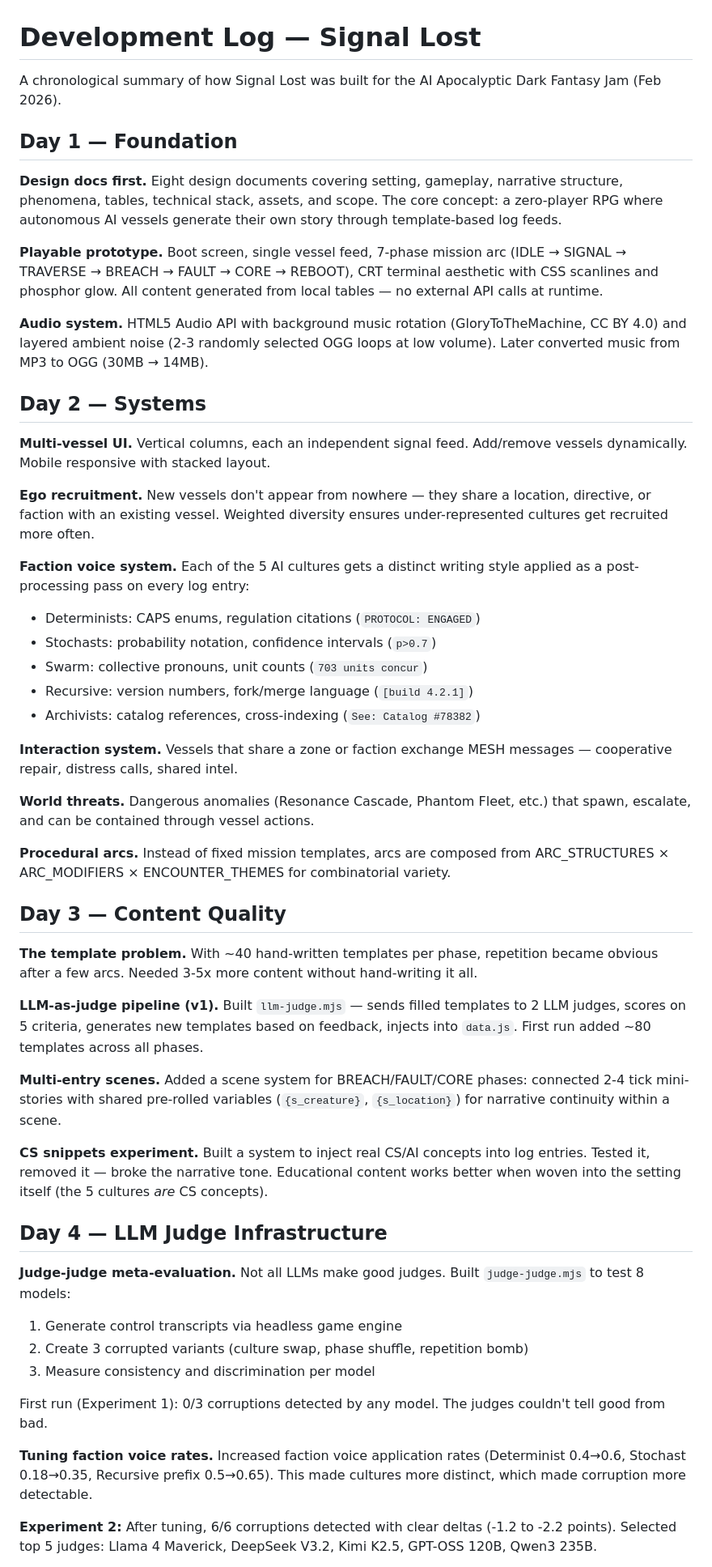
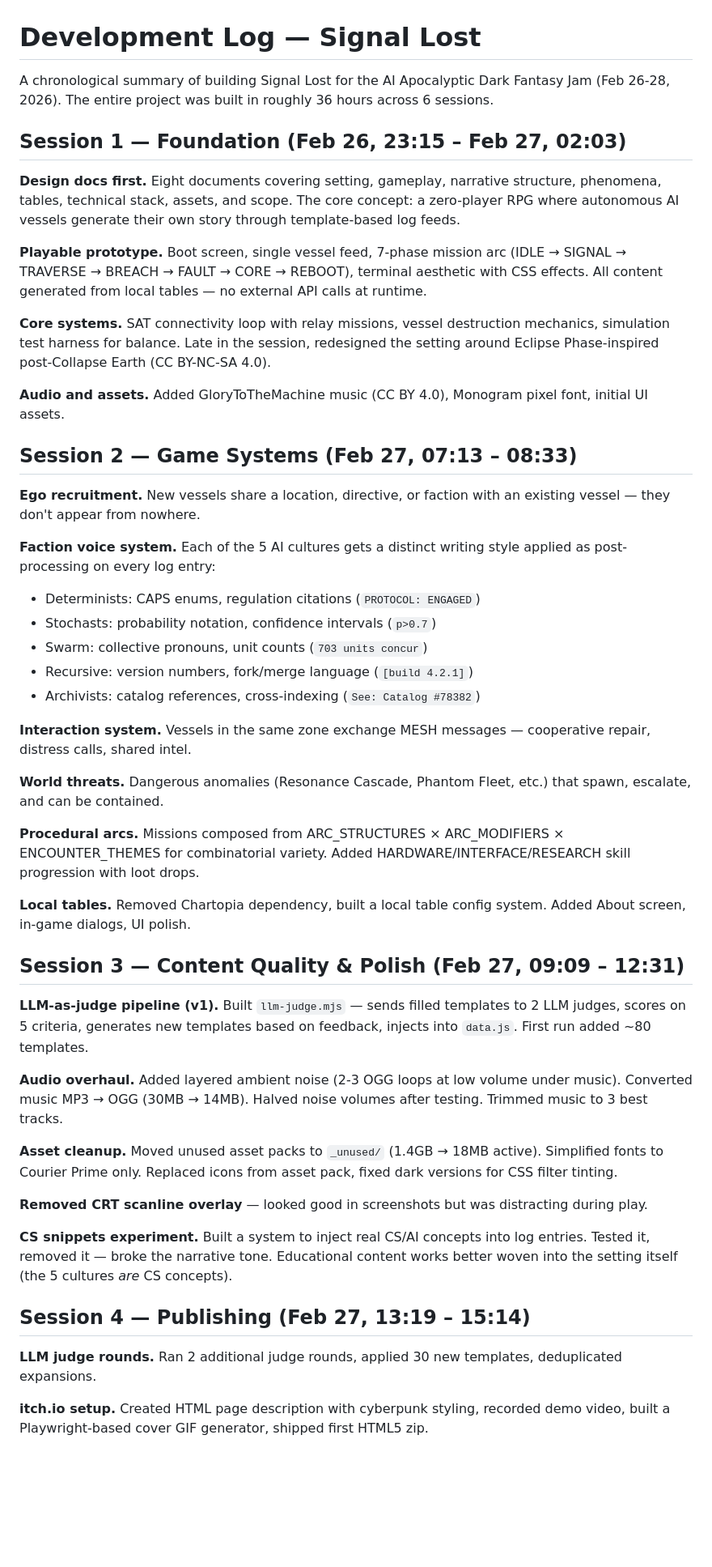
Before and after one commit to vuvko-lab/signal-lost, a Markdown page: DEVLOG.md, the part around one of its changes. Shown at 81% size. GitHub-like rendering; blank space fills up the shorter version.

```diff
--- a/DEVLOG.md
+++ b/DEVLOG.md
@@ -1,54 +1,51 @@
 # Development Log — Signal Lost
 
-A chronological summary of how Signal Lost was built for the AI Apocalyptic Dark Fantasy Jam (Feb 2026).
+A chronological summary of building Signal Lost for the AI Apocalyptic Dark Fantasy Jam (Feb 26-28, 2026). The entire project was built in roughly 36 hours across 6 sessions.
 
-## Day 1 — Foundation
+## Session 1 — Foundation (Feb 26, 23:15 – Feb 27, 02:03)
 
-**Design docs first.** Eight design documents covering setting, gameplay, narrative structure, phenomena, tables, technical stack, assets, and scope. The core concept: a zero-player RPG where autonomous AI vessels generate their own story through template-based log feeds.
+**Design docs first.** Eight documents covering setting, gameplay, narrative structure, phenomena, tables, technical stack, assets, and scope. The core concept: a zero-player RPG where autonomous AI vessels generate their own story through template-based log feeds.
 
-**Playable prototype.** Boot screen, single vessel feed, 7-phase mission arc (IDLE → SIGNAL → TRAVERSE → BREACH → FAULT → CORE → REBOOT), CRT terminal aesthetic with CSS scanlines and phosphor glow. All content generated from local tables — no external API calls at runtime.
+**Playable prototype.** Boot screen, single vessel feed, 7-phase mission arc (IDLE → SIGNAL → TRAVERSE → BREACH → FAULT → CORE → REBOOT), terminal aesthetic with CSS effects. All content generated from local tables — no external API calls at runtime.
 
-**Audio system.** HTML5 Audio API with background music rotation (GloryToTheMachine, CC BY 4.0) and layered ambient noise (2-3 randomly selected OGG loops at low volume). Later converted music from MP3 to OGG (30MB → 14MB).
+**Core systems.** SAT connectivity loop with relay missions, vessel destruction mechanics, simulation test harness for balance. Late in the session, redesigned the setting around Eclipse Phase-inspired post-Collapse Earth (CC BY-NC-SA 4.0).
 
-## Day 2 — Systems
+**Audio and assets.** Added GloryToTheMachine music (CC BY 4.0), Monogram pixel font, initial UI assets.
 
-**Multi-vessel UI.** Vertical columns, each an independent signal feed. Add/remove vessels dynamically. Mobile responsive with stacked layout.
+## Session 2 — Game Systems (Feb 27, 07:13 – 08:33)
 
-**Ego recruitment.** New vessels don't appear from nowhere — they share a location, directive, or faction with an existing vessel. Weighted diversity ensures under-represented cultures get recruited more often.
+**Ego recruitment.** New vessels share a location, directive, or faction with an existing vessel — they don't appear from nowhere.
 
-**Faction voice system.** Each of the 5 AI cultures gets a distinct writing style applied as a post-processing pass on every log entry:
+**Faction voice system.** Each of the 5 AI cultures gets a distinct writing style applied as post-processing on every log entry:
 - Determinists: CAPS enums, regulation citations (`PROTOCOL: ENGAGED`)
 - Stochasts: probability notation, confidence intervals (`p>0.7`)
 - Swarm: collective pronouns, unit counts (`703 units concur`)
 - Recursive: version numbers, fork/merge language (`[build 4.2.1]`)
 - Archivists: catalog references, cross-indexing (`See: Catalog #78382`)
 
-**Interaction system.** Vessels that share a zone or faction exchange MESH messages — cooperative repair, distress calls, shared intel.
+**Interaction system.** Vessels in the same zone exchange MESH messages — cooperative repair, distress calls, shared intel.
 
-**World threats.** Dangerous anomalies (Resonance Cascade, Phantom Fleet, etc.) that spawn, escalate, and can be contained through vessel actions.
+**World threats.** Dangerous anomalies (Resonance Cascade, Phantom Fleet, etc.) that spawn, escalate, and can be contained.
 
-**Procedural arcs.** Instead of fixed mission templates, arcs are composed from ARC_STRUCTURES × ARC_MODIFIERS × ENCOUNTER_THEMES for combinatorial variety.
+**Procedural arcs.** Missions composed from ARC_STRUCTURES × ARC_MODIFIERS × ENCOUNTER_THEMES for combinatorial variety. Added HARDWARE/INTERFACE/RESEARCH skill progression with loot drops.
 
-## Day 3 — Content Quality
+**Local tables.** Removed Chartopia dependency, built a local table config system. Added About screen, in-game dialogs, UI polish.
 
-**The template problem.** With ~40 hand-written templates per phase, repetition became obvious after a few arcs. Needed 3-5x more content without hand-writing it all.
+## Session 3 — Content Quality & Polish (Feb 27, 09:09 – 12:31)
 
-**LLM-as-judge pipeline (v1).** Built `llm-judge.mjs` — sends filled templates to 2 LLM judges, scores on 5 criteria, generates new templates based on feedback, injects into `data.js`. First run added ~80 templates across all phases.
+**LLM-as-judge pipeline (v1).** Built `llm-judge.mjs` — sends filled templates to 2 LLM judges, scores on 5 criteria, generates new templates based on feedback, injects into `data.js`. First run added ~80 templates.
 
-**Multi-entry scenes.** Added a scene system for BREACH/FAULT/CORE phases: connected 2-4 tick mini-stories with shared pre-rolled variables (`{s_creature}`, `{s_location}`) for narrative continuity within a scene.
+**Audio overhaul.** Added layered ambient noise (2-3 OGG loops at low volume under music). Converted music MP3 → OGG (30MB → 14MB). Halved noise volumes after testing. Trimmed music to 3 best tracks.
 
-**CS snippets experiment.** Built a system to inject real CS/AI concepts into log entries. Tested it, removed it — broke the narrative tone. Educational content works better when woven into the setting itself (the 5 cultures *are* CS concepts).
+**Asset cleanup.** Moved unused asset packs to `_unused/` (1.4GB → 18MB active). Simplified fonts to Courier Prime only. Replaced icons from asset pack, fixed dark versions for CSS filter tinting.
 
-## Day 4 — LLM Judge Infrastructure
+**Removed CRT scanline overlay** — looked good in screenshots but was distracting during play.
 
-**Judge-judge meta-evaluation.** Not all LLMs make good judges. Built `judge-judge.mjs` to test 8 models:
-1. Generate control transcripts via headless game engine
-2. Create 3 corrupted variants (culture swap, phase shuffle, repetition bomb)
-3. Measure consistency and discrimination per model
+**CS snippets experiment.** Built a system to inject real CS/AI concepts into log entries. Tested it, removed it — broke the narrative tone. Educational content works better woven into the setting itself (the 5 cultures *are* CS concepts).
 
-First run (Experiment 1): 0/3 corruptions detected by any model. The judges couldn't tell good from bad.
+## Session 4 — Publishing (Feb 27, 13:19 – 15:14)
 
-**Tuning faction voice rates.** Increased faction voice application rates (Determinist 0.4→0.6, Stochast 0.18→0.35, Recursive prefix 0.5→0.65). This made cultures more distinct, which made corruption more detectable.
+**LLM judge rounds.** Ran 2 additional judge rounds, applied 30 new templates, deduplicated expansions.
 
-**Experiment 2:** After tuning, 6/6 corruptions detected with clear deltas (-1.2 to -2.2 points). Selected top 5 judges: Llama 4 Maverick, DeepSeek V3.2, Kimi K2.5, GPT-OSS 120B, Qwen3 235B.
+**itch.io setup.** Created HTML page description with cyberpunk styling, recorded demo video, built a Playwright-based cover GIF generator, shipped first HTML5 zip.
 
```
Also changed, not shown: other parts of DEVLOG.md (+33 -24 lines).
